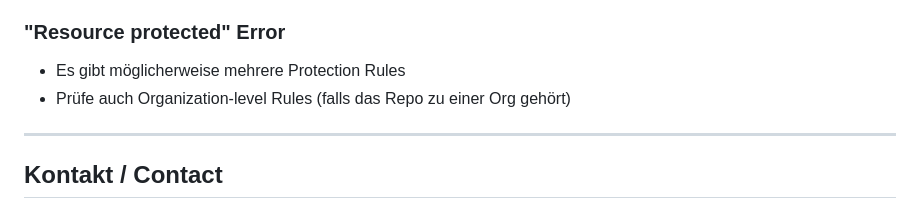
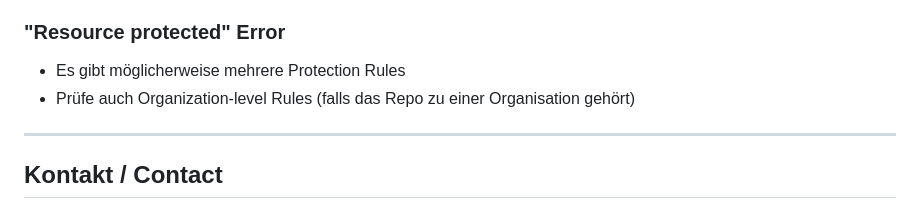
Before and after one commit to ORPA1988/HA-Energy, a Markdown page: BRANCH_PROTECTION_REMOVAL.md, the part around the change. GitHub-like rendering.

Commit message:
Polish documentation: improve German terminology consistency
Co-authored-by: ORPA1988 <87681421+ORPA1988@users.noreply.github.com>

```diff
--- a/BRANCH_PROTECTION_REMOVAL.md
+++ b/BRANCH_PROTECTION_REMOVAL.md
@@ -159,7 +159,7 @@ Oder prüfe in der GitHub Web UI: Settings → Branches
 
 ### "Resource protected" Error
 - Es gibt möglicherweise mehrere Protection Rules
-- Prüfe auch Organization-level Rules (falls das Repo zu einer Org gehört)
+- Prüfe auch Organization-level Rules (falls das Repo zu einer Organisation gehört)
 
 ---
 
```
